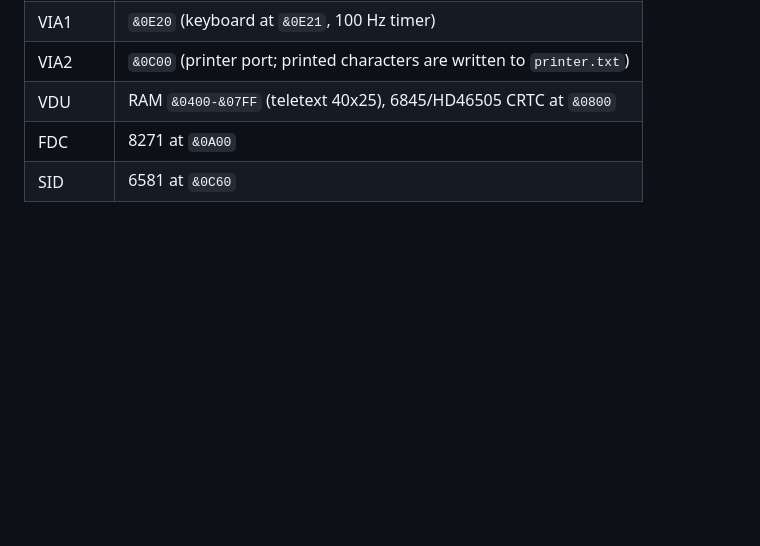
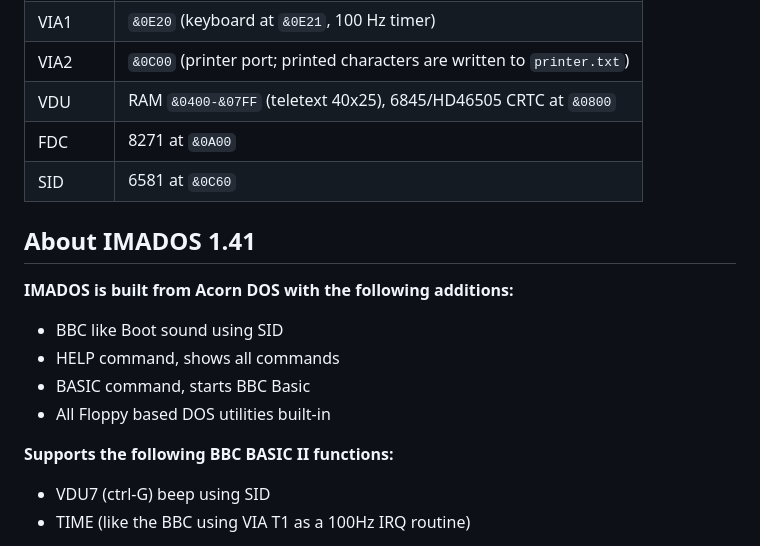
Before and after one commit to JoopIdema/Acorn-System5-Emulator, a Markdown page: README.md, the part around one of its changes. GitHub-like rendering; blank space fills up the shorter version.

Commit message:
Update README with IMADOS 1.41 details
Added section about IMADOS 1.41 with features and support.

```diff
--- a/README.md
+++ b/README.md
@@ -23,3 +23,17 @@ Choose the model in **Machine > Model**. A Break follows automatically when you
 | VDU | RAM `&0400-&07FF` (teletext 40x25), 6845/HD46505 CRTC at `&0800` |
 | FDC | 8271 at `&0A00` |
 | SID | 6581 at `&0C60` |
+## About IMADOS 1.41
+
+**IMADOS is built from Acorn DOS with the following additions:**
+
+* BBC like Boot sound using SID
+* HELP command, shows all commands
+* BASIC command, starts BBC Basic
+* All Floppy based DOS utilities built-in
+
+**Supports the following BBC BASIC II functions:**
+
+* VDU7 (ctrl-G) beep using SID
+* TIME (like the BBC using VIA T1 as a 100Hz IRQ routine)
+
```
Also changed, not shown: other parts of README.md (+1 -0 lines).
